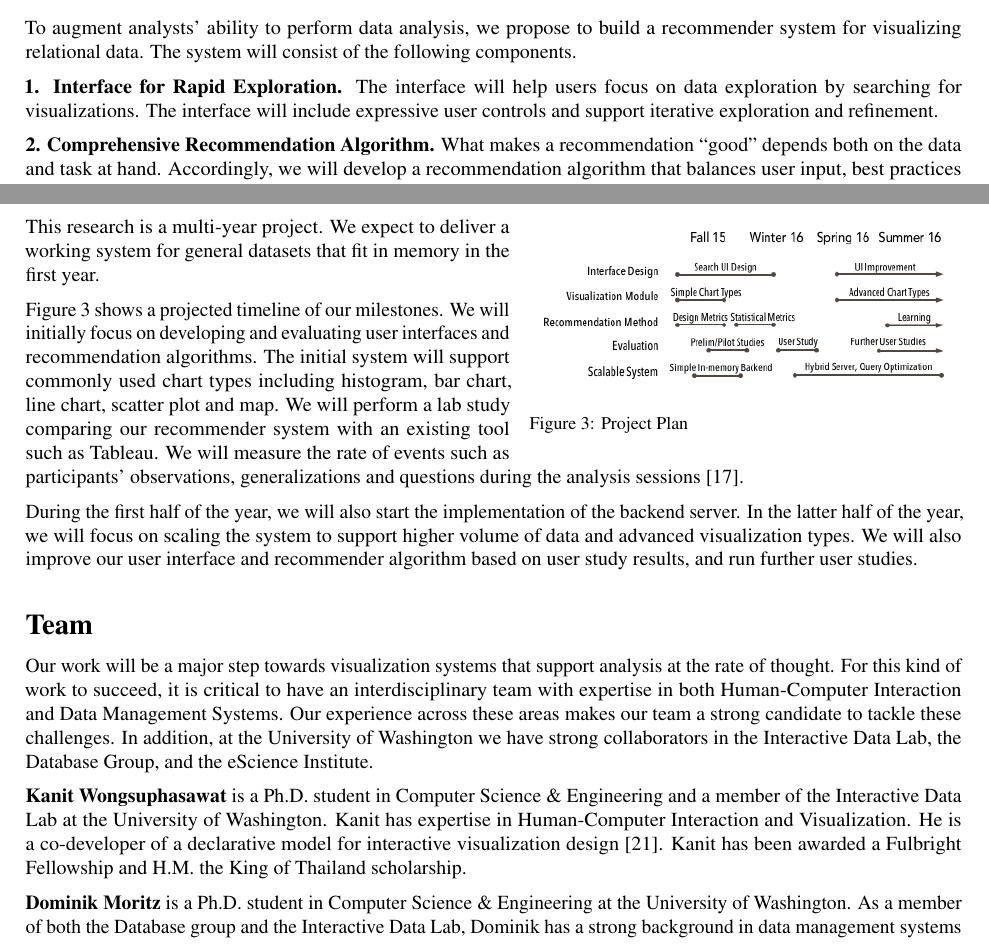
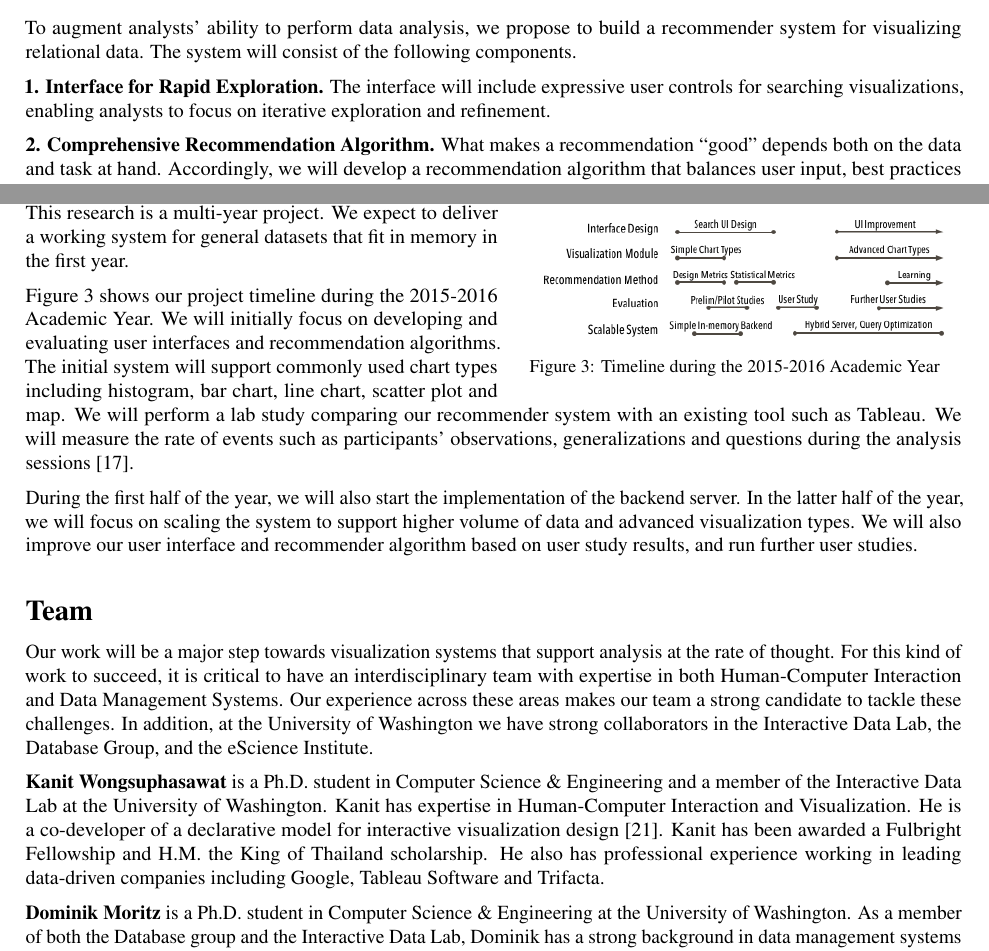
Before and after one commit to vega/compass, a LaTeX document (qualcomm.tex, which reads horizon.tex, intro.tex, team.tex): two parts of pages 1 and 3 of 4, joined at a grey line, cut so that both start at the same text. Compiled offline with pdfLaTeX.

Commit message:
- make figure 3 caption longer so it's not funny - modify intro part about UI - add a line about Kanit's exp industry experience

```diff
--- a/horizon.tex
+++ b/horizon.tex
@@ -1,18 +1,25 @@
 \section*{One Year Horizon}
 
+\begingroup
+\setlength{\columnsep}{16pt}
+
 \begin{wrapfigure}{r}{3in}
-\vspace{-0.2in}
+\vspace{-0.4in}
 
   \includegraphics[width=3in]{gantt-chart.png}
-  \vspace{-0.2in}
-  \caption{Project Plan}
+  \vspace{-0.3in}
+  \caption{Timeline during the 2015-2016 Academic Year}
 
 \label{fig:plan}
+\vspace{-0.1in}
 \end{wrapfigure}
 
 
 This research is a multi-year project.  We expect to deliver a working system for general datasets that fit in memory in the first year.
 
-Figure 3 shows a projected timeline of our milestones.  We will initially focus on developing and evaluating user interfaces and recommendation algorithms.   The initial system will support commonly used chart types including histogram, bar chart, line chart, scatter plot and map.  We will perform a lab study comparing our recommender system with an existing tool such as Tableau.  We will measure the rate of events such as participants’ observations, generalizations and questions during the analysis sessions \cite{liu:latency}.
+Figure 3 shows our project timeline during the 2015-2016 Academic Year.
+We will initially focus on developing and evaluating user interfaces and recommendation algorithms.   The initial system will support commonly used chart types including histogram, bar chart, line chart, scatter plot and map.  We will perform a lab study comparing our recommender system with an existing tool such as Tableau.  We will measure the rate of events such as participants’ observations, generalizations and questions during the analysis sessions \cite{liu:latency}.
+
+\endgroup
 
 During the first half of the year, we will also start the implementation of the backend server.  In the latter half of the year, we will focus on scaling the system to support higher volume of data and advanced visualization types. We will also improve our user interface and recommender algorithm based on user study results, and run further user studies.
--- a/intro.tex
+++ b/intro.tex
@@ -36,7 +36,8 @@ For example, consider an analyst examining Broadband Internet Subscription per P
 
 To augment analysts’ ability to perform data analysis, we propose to build a recommender system for visualizing relational data. The system will consist of the following components.
 
-\textbf{1. Interface for Rapid Exploration.}  The interface will help users focus on data exploration by searching for visualizations.  The interface will include expressive user controls and support iterative exploration and refinement.
+\textbf{1. Interface for Rapid Exploration.}
+The interface will include expressive user controls for searching visualizations, enabling analysts to focus on iterative exploration and refinement.
 
 \textbf{2. Comprehensive Recommendation Algorithm.}  What makes a recommendation “good” depends both on the data and task at hand. Accordingly, we will develop a recommendation algorithm that balances user input, best practices (e.g., perceptual effectiveness rankings) for visualization design, data properties and diversity.
 
--- a/team.tex
+++ b/team.tex
@@ -2,6 +2,6 @@
 
 Our work will be a major step towards visualization systems that support analysis at the rate of thought.  For this kind of work to succeed, it is critical to have an interdisciplinary team with expertise in both Human-Computer Interaction and Data Management Systems. Our experience across these areas makes our team a strong candidate to tackle these challenges.  In addition, at the University of Washington we have strong collaborators in the Interactive Data Lab, the Database Group, and the eScience Institute.
 
-\textbf{Kanit Wongsuphasawat} is a Ph.D. student in Computer Science \& Engineering and a member of the Interactive Data Lab at the University of Washington.  Kanit has expertise in Human-Computer Interaction and Visualization.  He is a co-developer of a declarative model for interactive visualization design \cite{satyanarayan:reactive-vega}.  Kanit has been awarded a Fulbright Fellowship and H.M. the King of Thailand scholarship.
+\textbf{Kanit Wongsuphasawat} is a Ph.D. student in Computer Science \& Engineering and a member of the Interactive Data Lab at the University of Washington.  Kanit has expertise in Human-Computer Interaction and Visualization.  He is a co-developer of a declarative model for interactive visualization design \cite{satyanarayan:reactive-vega}.  Kanit has been awarded a Fulbright Fellowship and H.M. the King of Thailand scholarship.  He also has professional experience working in leading data-driven companies including Google, Tableau Software and Trifacta.
 
 \textbf{Dominik Moritz} is a Ph.D. student in Computer Science \& Engineering at the University of Washington.   As a member of both the Database group and the Interactive Data Lab, Dominik has a strong background in data management systems and visualization.  He co-develops Myria, a distributed database system \cite{halperin:myria} and was a core developer of CKAN and creator of a number of libraries for data management and sharing. He has been awarded a Fulbright Fellowship and a scholarship from the German National Academic Foundation.
```
Also changed, not shown: qualcomm.pdf.
